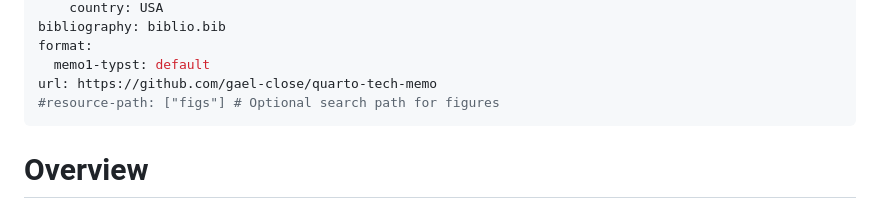
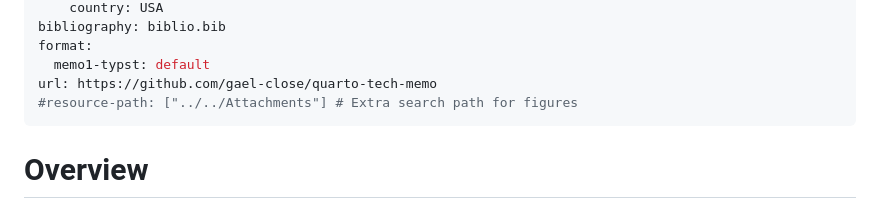
Before and after one commit to gael-close/quarto-tech-memo, a Markdown page: {{cookiecutter.directory}}/{{cookiecutter.filename}}.md, the part around the change. Drawn GitHub-style.

Commit message:
More realistic search path

```diff
--- a/{{cookiecutter.directory}}/{{cookiecutter.filename}}.md
+++ b/{{cookiecutter.directory}}/{{cookiecutter.filename}}.md
@@ -39,7 +39,7 @@ bibliography: biblio.bib
 format:
   memo1-typst: default
 url: https://github.com/gael-close/quarto-tech-memo
-#resource-path: ["figs"] # Optional search path for figures
+#resource-path: ["../../Attachments"] # Extra search path for figures
 ---
 
 # Overview
```
